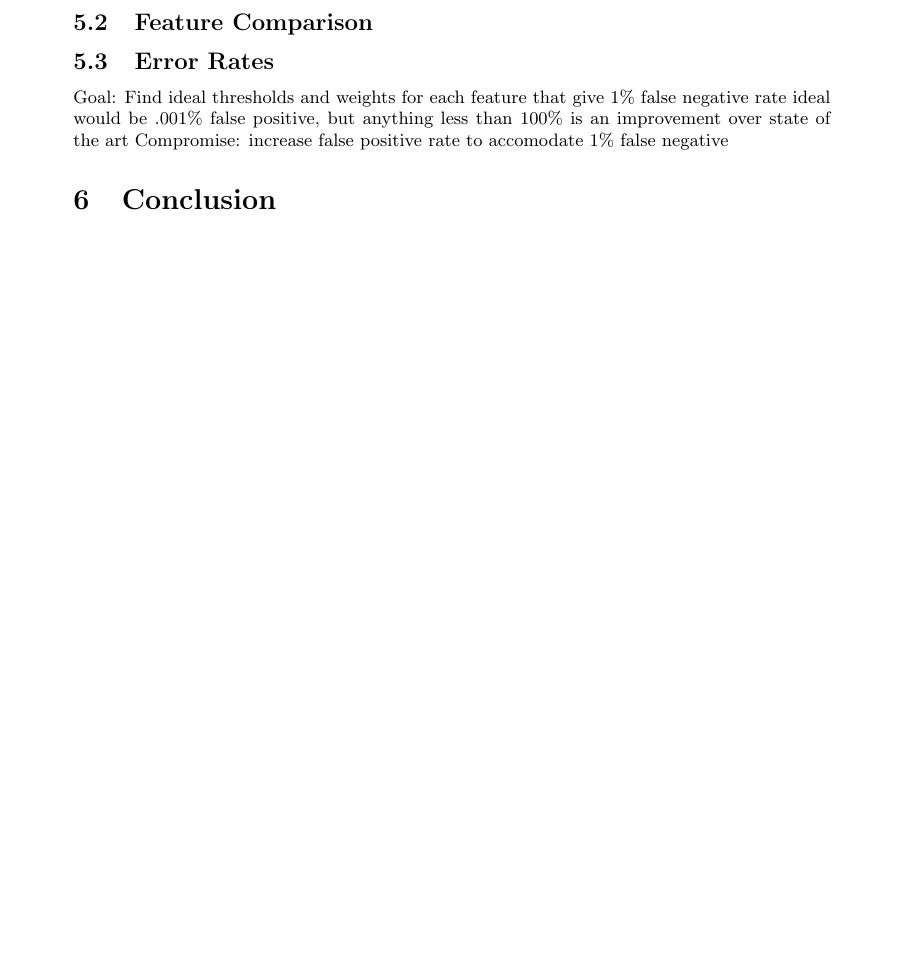
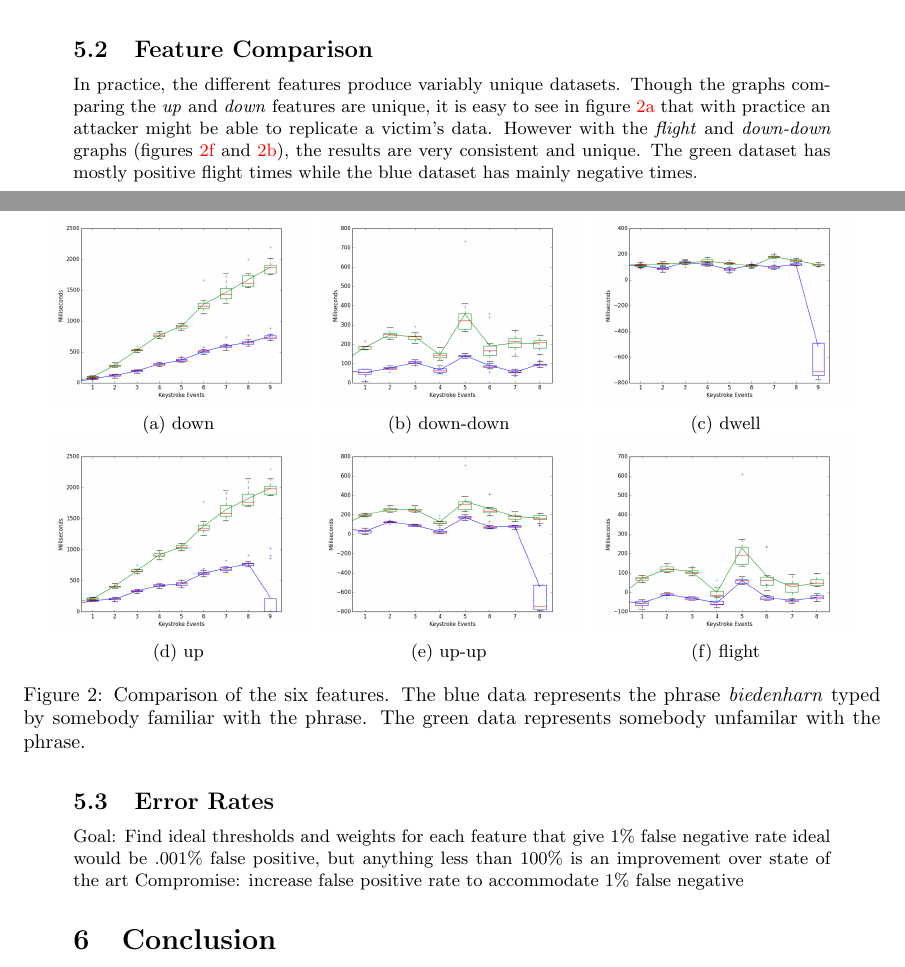
Before and after one commit to forrestp/KeystrokeAuth, a LaTeX document (writeup.tex): part of page 3 of 3 before the commit and two parts of pages 4 and 5 of 5 after it, the two joined at a grey line, cut so that both start at the same text, the shorter picture padded with empty space. Compiled offline with pdfLaTeX.

Commit message:
adding section 5

```diff
--- a/writeup.tex
+++ b/writeup.tex
@@ -14,6 +14,9 @@
 \usepackage{doc}
 
 \usepackage{graphicx}
+\usepackage{float}
+\usepackage{caption}
+\usepackage{subcaption}
 
 \usepackage{epstopdf}
 
@@ -23,9 +26,9 @@
 \title{KeystrokeAuth}
 \author{
   Forrest Pieper\\
-  Carlo Biedenharn\\
   Kenneth Seibert\\
-  Ameesh Goyal
+  Ameesh Goyal\\
+  Carlo Biedenharn
 }
 \date{December 10th, 2013}
 
@@ -103,2 +104 @@ TODO: carlo
 
-\subsection{Feature Comparison} %dwell vs flight vs down-down etc.
@@ -107,9 +120,62 @@ TODO: carlo
+    \label{multi_facebookgoogle_flight}
+  \end{subfigure}
+  \caption{Flight measurements for participants typing \textit{facebookgoogle}. Each distinct color represents an individual.}
+\end{figure}
+
+\subsection{Feature Comparison}
+
+In practice, the different features produce variably unique datasets. Though the graphs comparing the \textit{up} and \textit{down} features are unique, it is easy to see in figure \ref{all_graphs:down} that with practice an attacker might be able to replicate a victim's data. However with the \textit{flight} and \textit{down-down} graphs (figures \ref{all_graphs:flight} and \ref{all_graphs:down-down}), the results are very consistent and unique. The green dataset has mostly positive flight times while the blue dataset has mainly negative times.
+
+\begin{figure}[H]
+  \centering
+  \begin{subfigure}[b]{0.3\textwidth}
+    \includegraphics[width=\textwidth]{biedenharn_jordan_down_final.png}
+    \caption{down}
+    \label{all_graphs:down}
+  \end{subfigure}%
+  ~ %add desired spacing between images, e. g. ~, \quad, \qquad etc.
+    %(or a blank line to force the subfigure onto a new line)
+  \begin{subfigure}[b]{0.3\textwidth}
+    \includegraphics[width=\textwidth]{biedenharn_jordan_down-down_final.png}
+    \caption{down-down}
+    \label{all_graphs:down-down}
+  \end{subfigure}
+  ~ %add desired spacing between images, e. g. ~, \quad, \qquad etc.
+    %(or a blank line to force the subfigure onto a new line)
+  \begin{subfigure}[b]{0.3\textwidth}
+    \includegraphics[width=\textwidth]{biedenharn_jordan_dwell_final.png}
+    \caption{dwell}
+    \label{all_graphs:dwell}
+  \end{subfigure}
+
+  \begin{subfigure}[b]{0.3\textwidth}
+    \includegraphics[width=\textwidth]{biedenharn_jordan_up_final.png}
+    \caption{up}
+    \label{all_graphs:up}
+  \end{subfigure}%
+  ~ %add desired spacing between images, e. g. ~, \quad, \qquad etc.
+    %(or a blank line to force the subfigure onto a new line)
+  \begin{subfigure}[b]{0.3\textwidth}
+    \includegraphics[width=\textwidth]{biedenharn_jordan_up-up_final.png}
+    \caption{up-up}
+    \label{all_graphs:up-up}
+  \end{subfigure}
+  ~ %add desired spacing between images, e. g. ~, \quad, \qquad etc.
+    %(or a blank line to force the subfigure onto a new line)
+  \begin{subfigure}[b]{0.3\textwidth}
+    \includegraphics[width=\textwidth]{biedenharn_jordan_flight_final.png}
+    \caption{flight}
+    \label{all_graphs:flight}
+  \end{subfigure}
+  \caption{Comparison of the six features. The blue data represents the phrase \textit{biedenharn} typed by somebody familiar with the phrase. The green data represents somebody unfamilar with the phrase.}
+  \label{all_graphs}
+\end{figure}
 
 \subsection{Error Rates}    %false positive (someone else logs in) and false negative (I can't log in)
 
 Goal: Find ideal thresholds and weights for each feature that give 1\% false negative rate
 ideal would be  .001\% false positive, but anything less than 100\% is an improvement over state of the art
-Compromise: increase false positive rate to accomodate 1\% false negative
+Compromise: increase false positive rate to accommodate 1\% false negative
 
 \section{Conclusion}
 TODO: forrest / carlo / kenny / ameesh
```
Also changed, not shown: biedenharn_jordan_down-down_final.png (added), biedenharn_jordan_down_final.png (added), biedenharn_jordan_dwell_final.png (added), biedenharn_jordan_flight_final.png (added), biedenharn_jordan_up-up_final.png (added), biedenharn_jordan_up_final.png (added), facebookgoogle_flight_final.png (added), facebookgoogle_multi_flight_final.png (added), writeup.tex (25 more changed lines).
